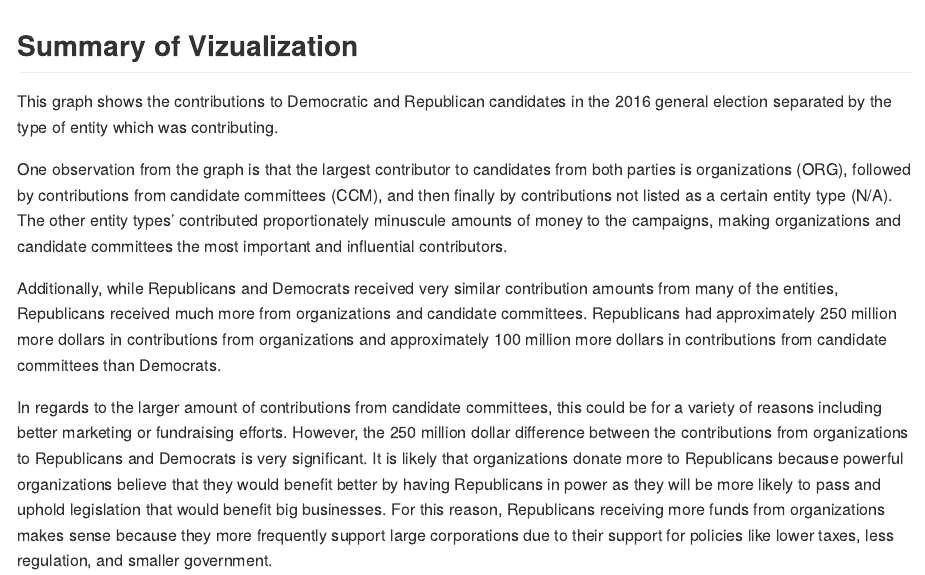
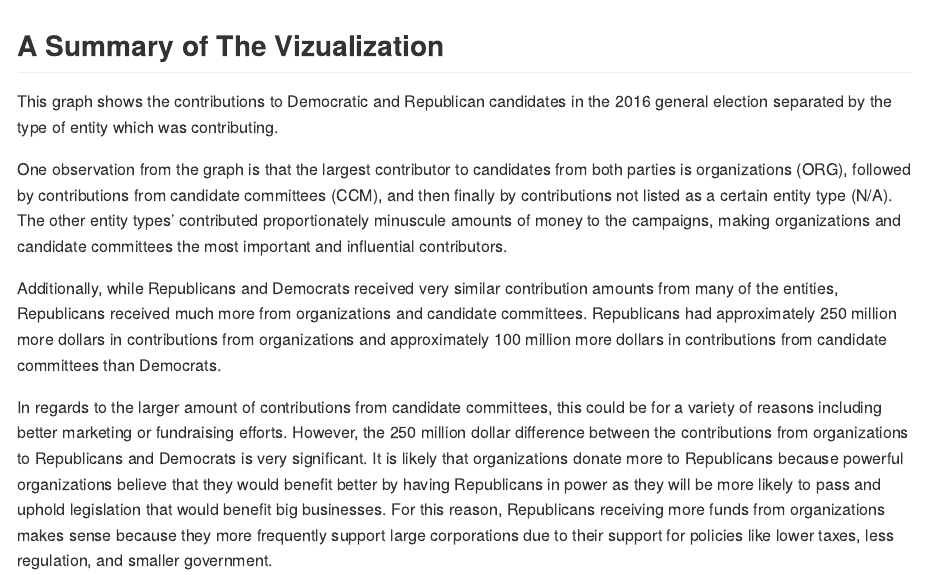
Before and after one commit to jlewis-borgia/PS07, an R Markdown document (README.Rmd): the page in a window 1100 px wide, from 640 px down. Rendered offline with R 4.5, knitr and Pandoc, with nearby package versions; some code elsewhere in the file could not run offline.

Commit message:
Update README.Rmd

````diff
--- a/README.Rmd
+++ b/README.Rmd
@@ -43,7 +43,7 @@ ggplot(data = contributions2, mapping = aes(x= entity_tp, y = sum,
   facet_wrap(~ cand_pty_affiliation)
 ```
 
-## Summary of Vizualization
+## A Summary of The Vizualization
 
 This graph shows the contributions to Democratic and Republican candidates in the 2016 general election separated by the type of entity which was contributing.
 
````
